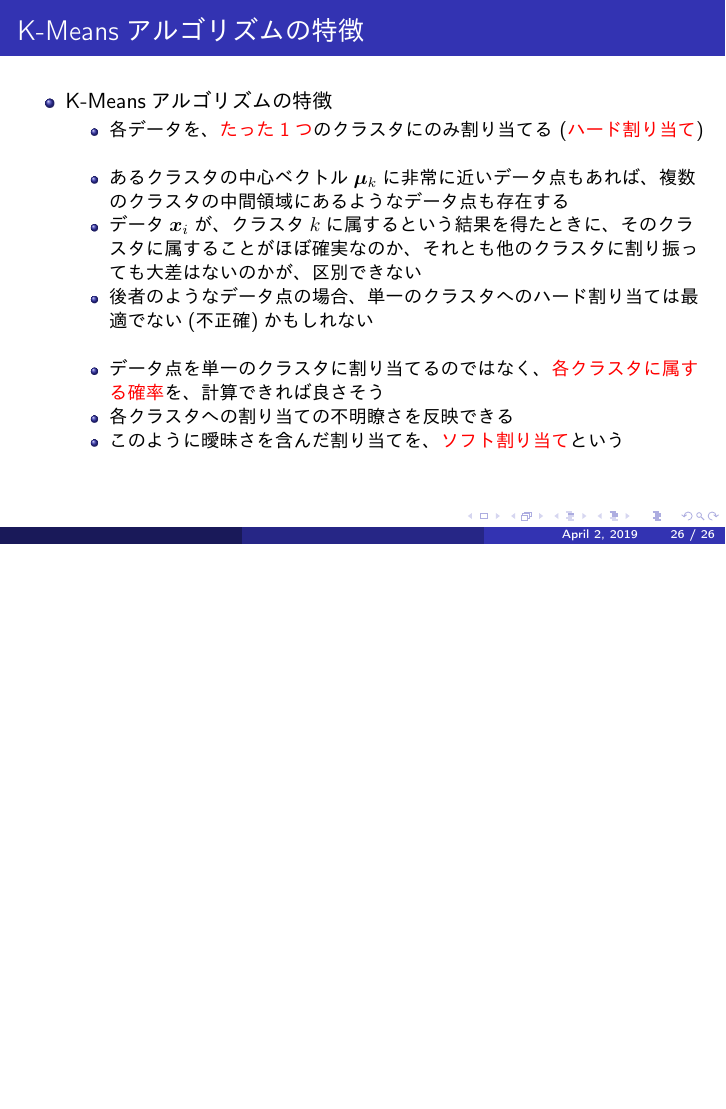
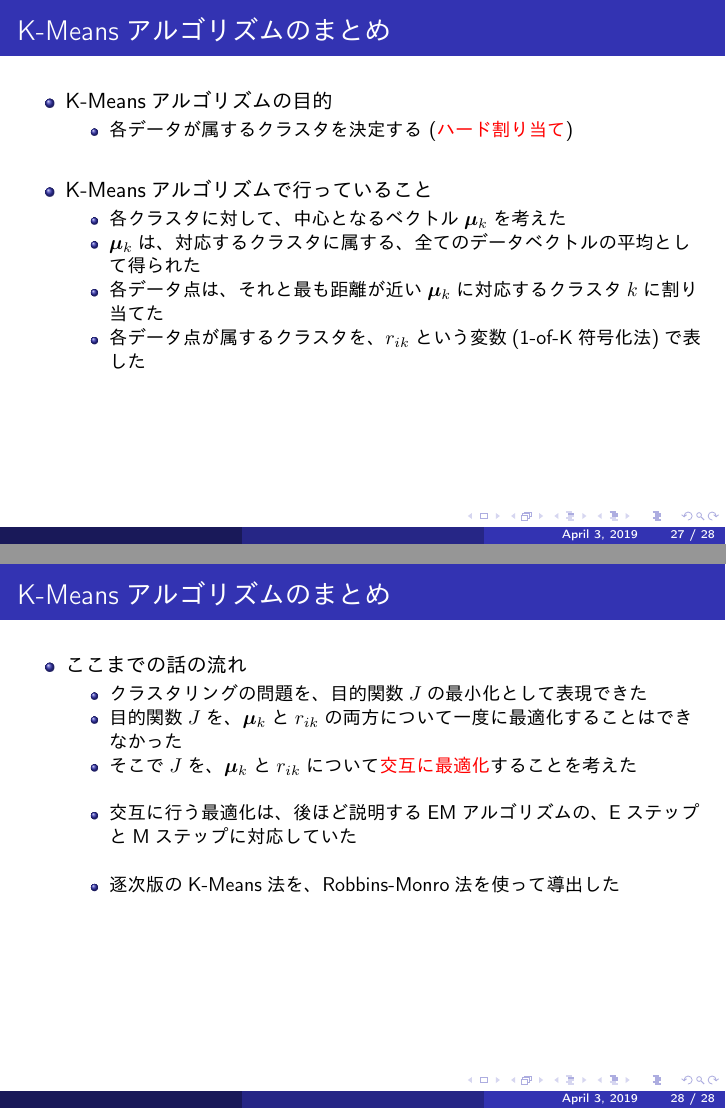
Before and after one commit to sterngerlach/deep-learning-chapter-19, LaTeX slides (k-means.tex): page 26 of 26 before the commit and pages 27 and 28 of 28 after it, the two joined at a grey line, the shorter picture padded with empty space. The pictures show the PDF file k-means.pdf that the author committed with the source.

Commit message:
add summary slides for k-means

```diff
--- a/k-means.tex
+++ b/k-means.tex
@@ -415,4 +415,40 @@
 
 \end{frame}
 
+\begin{frame}{K-Meansアルゴリズムのまとめ}
+
+\begin{itemize}
+	\item K-Meansアルゴリズムの目的
+	\begin{itemize}
+		\item 各データが属するクラスタを決定する (\alert{ハード割り当て})
+	\end{itemize} \
+
+	\item K-Meansアルゴリズムで行っていること
+	\begin{itemize}
+		\item 各クラスタに対して、中心となるベクトル$\bm{\mu}_k$を考えた
+		\item $\bm{\mu}_k$は、対応するクラスタに属する、全てのデータベクトルの平均として得られた
+		\item 各データ点は、それと最も距離が近い$\bm{\mu}_k$に対応するクラスタ$k$に割り当てた
+		\item 各データ点が属するクラスタを、$r_{ik}$という変数(1-of-K符号化法)で表した
+	\end{itemize}
+\end{itemize}
+
+\end{frame}
+
+\begin{frame}{K-Meansアルゴリズムのまとめ}
+
+\begin{itemize}
+	\item ここまでの話の流れ
+	\begin{itemize}
+		\item クラスタリングの問題を、目的関数$J$の最小化として表現できた
+		\item 目的関数$J$を、$\bm{\mu}_k$と$r_{ik}$の両方について一度に最適化することはできなかった
+		\item そこで$J$を、$\bm{\mu}_k$と$r_{ik}$について\alert{交互に最適化}することを考えた
+		\newline
+		\item 交互に行う最適化は、後ほど説明するEMアルゴリズムの、EステップとMステップに対応していた
+		\newline
+		\item 逐次版のK-Means法を、Robbins-Monro法を使って導出した
+	\end{itemize}
+\end{itemize}
+
+\end{frame}
+
 \end{document}
```
Also changed, not shown: k-means.pdf.
